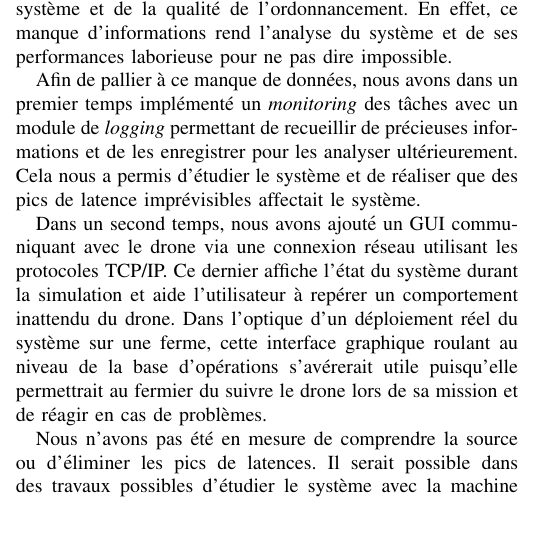
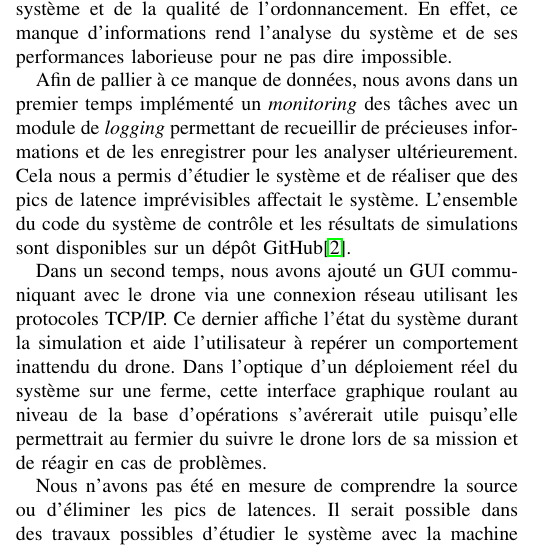
Before and after one commit to IanGagnon7/INF6600, a LaTeX paper (article.tex): part of one column of page 3 of 4, cut so that both start at the same text, the shorter picture padded with empty space. Compiled offline with pdfLaTeX.

Commit message:
Ajoute une référence au code github

```diff
--- a/article.tex
+++ b/article.tex
@@ -178,6 +178,7 @@ Dans la communication TCP/IP, le serveur roule sur QNX et le client sur le GUI.
 Dans cet article, nous avons décrit les améliorations apportées à l'implémentation d'un système de contrôle de drone fermier. L'analyse du système de base a soulevé des lacunes importantes en ce qui concerne les visibilités de l'état du système et de la qualité de l'ordonnancement. En effet, ce manque d'informations rend l'analyse du système et de ses performances laborieuse pour ne pas dire impossible.
 
 Afin de pallier à ce manque de données, nous avons dans un premier temps implémenté un \textit{monitoring} des tâches avec un module de \textit{logging} permettant de recueillir de précieuses informations et de les enregistrer pour les analyser ultérieurement. Cela nous a permis d'étudier le système et de réaliser que des pics de latence imprévisibles affectait le système.
+L'ensemble du code du système de contrôle et les résultats de simulations sont disponibles sur un dépôt GitHub\cite{ref:code}.
 
 Dans un second temps, nous avons ajouté un GUI communiquant avec le drone via une connexion réseau utilisant les protocoles TCP/IP. Ce dernier affiche l'état du système durant la simulation et aide l'utilisateur à repérer un comportement inattendu du drone. Dans l'optique d'un déploiement réel du système sur une ferme, cette interface graphique roulant au niveau de la base d'opérations s'avérerait utile puisqu'elle permettrait au fermier du suivre le drone lors de sa mission et de réagir en cas de problèmes.
 
```
